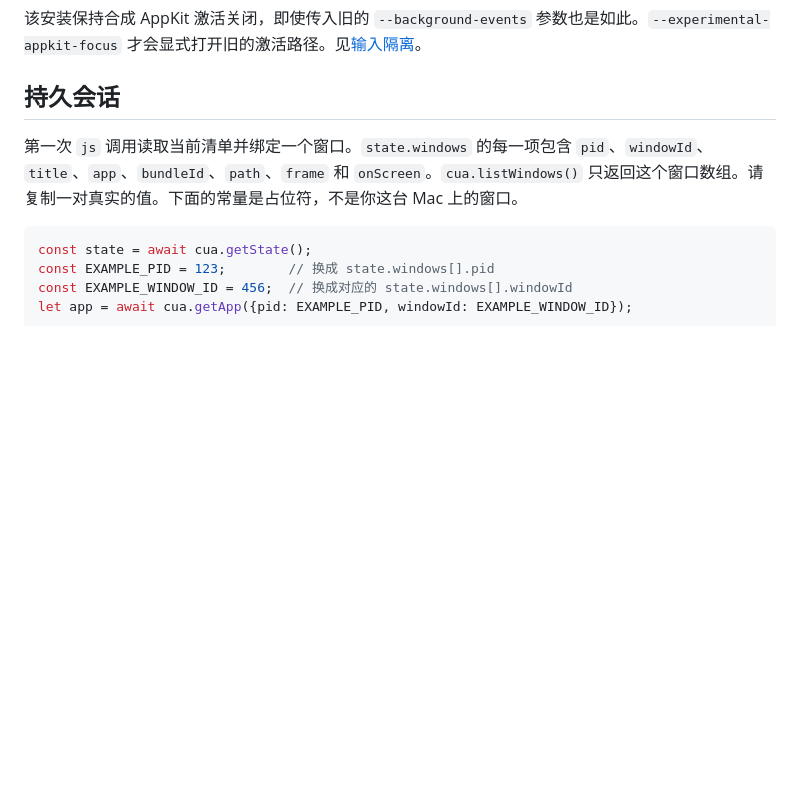
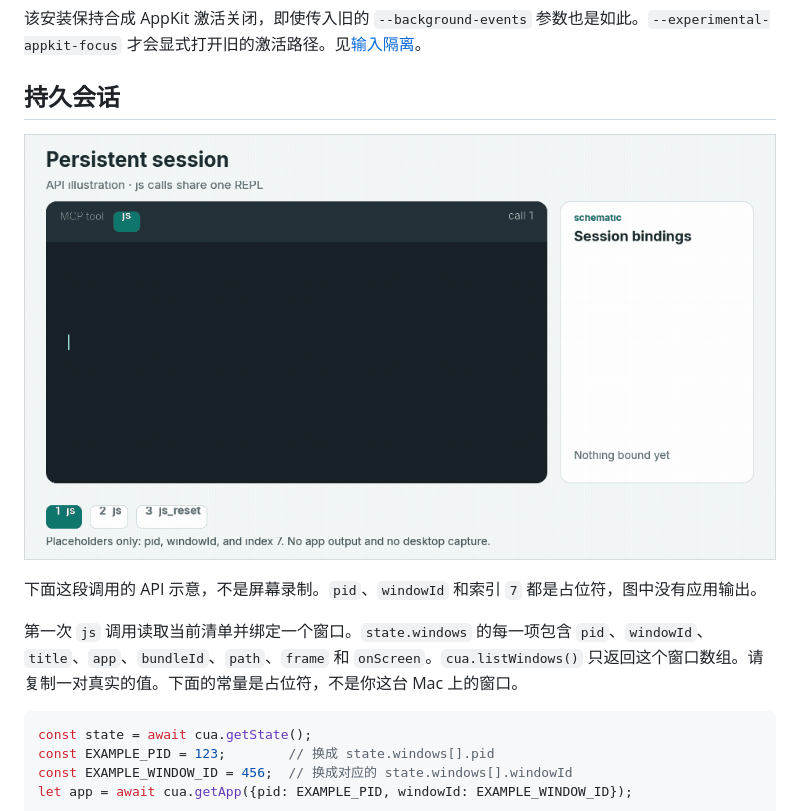
Before and after one commit to hhe48203-ctrl/independent-macos-computer-use, a Markdown page: docs/zh-CN/README.md, the part around one of its changes. Rendered like a GitHub page; pictures changed too: docs/assets/session-illustration.gif (added); blank space fills up the shorter version.

````diff
--- a/docs/zh-CN/README.md
+++ b/docs/zh-CN/README.md
@@ -79,6 +83,10 @@ pi --approve --extension builtin:mcp
 
 ## 持久会话
 
+![API 示意：一次 js 调用绑定 state 和 app，之后的 js 调用继续使用 app，js_reset 清除这些绑定。不是屏幕录制。](../assets/session-illustration.gif)
+
+下面这段调用的 API 示意，不是屏幕录制。`pid`、`windowId` 和索引 `7` 都是占位符，图中没有应用输出。
+
 第一次 `js` 调用读取当前清单并绑定一个窗口。`state.windows` 的每一项包含 `pid`、`windowId`、`title`、`app`、`bundleId`、`path`、`frame` 和 `onScreen`。`cua.listWindows()` 只返回这个窗口数组。请复制一对真实的值。下面的常量是占位符，不是你这台 Mac 上的窗口。
 
 ```js
````
Also changed, not shown: other parts of docs/zh-CN/README.md (+4 -0 lines), README.md (+8 -0 lines), docs/assets/social-preview.png (added), 4 other files.
